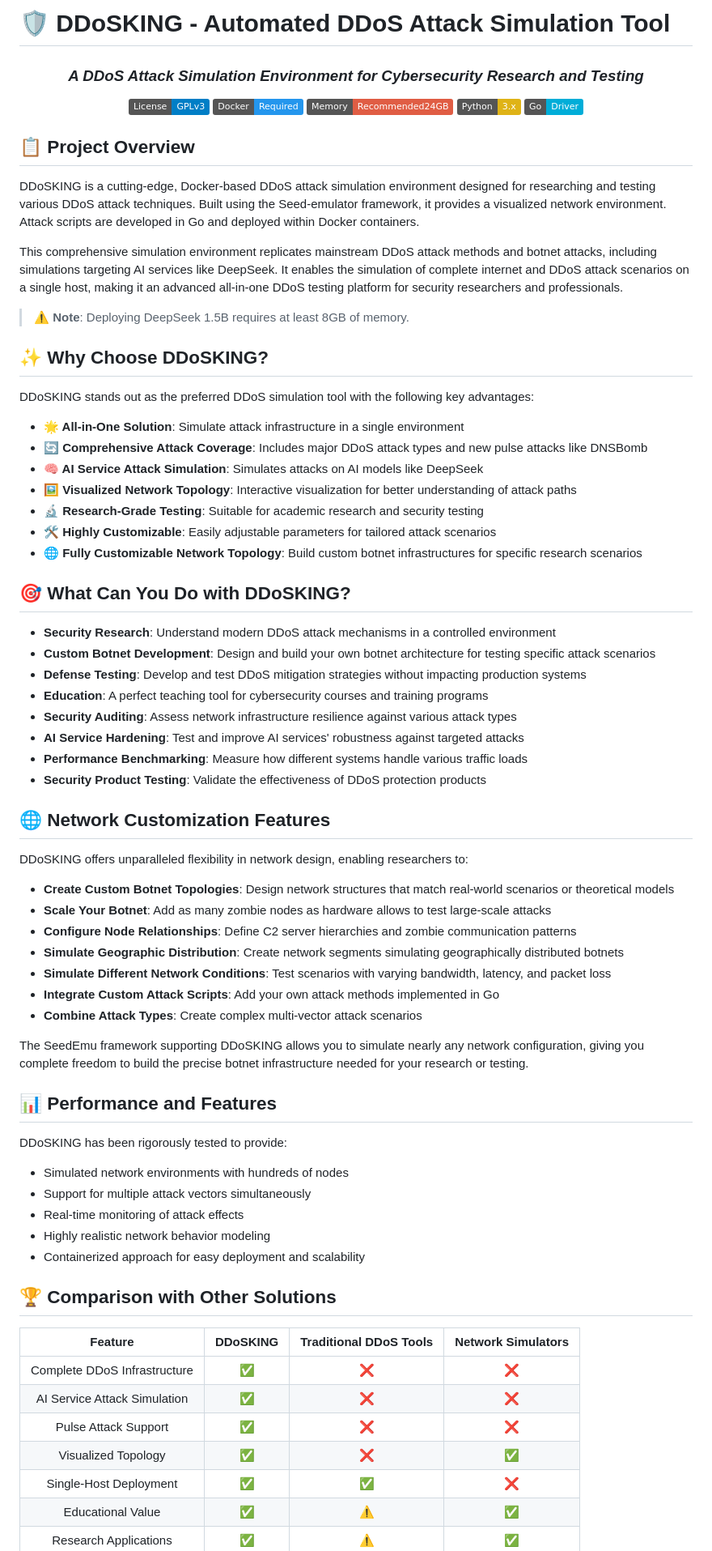
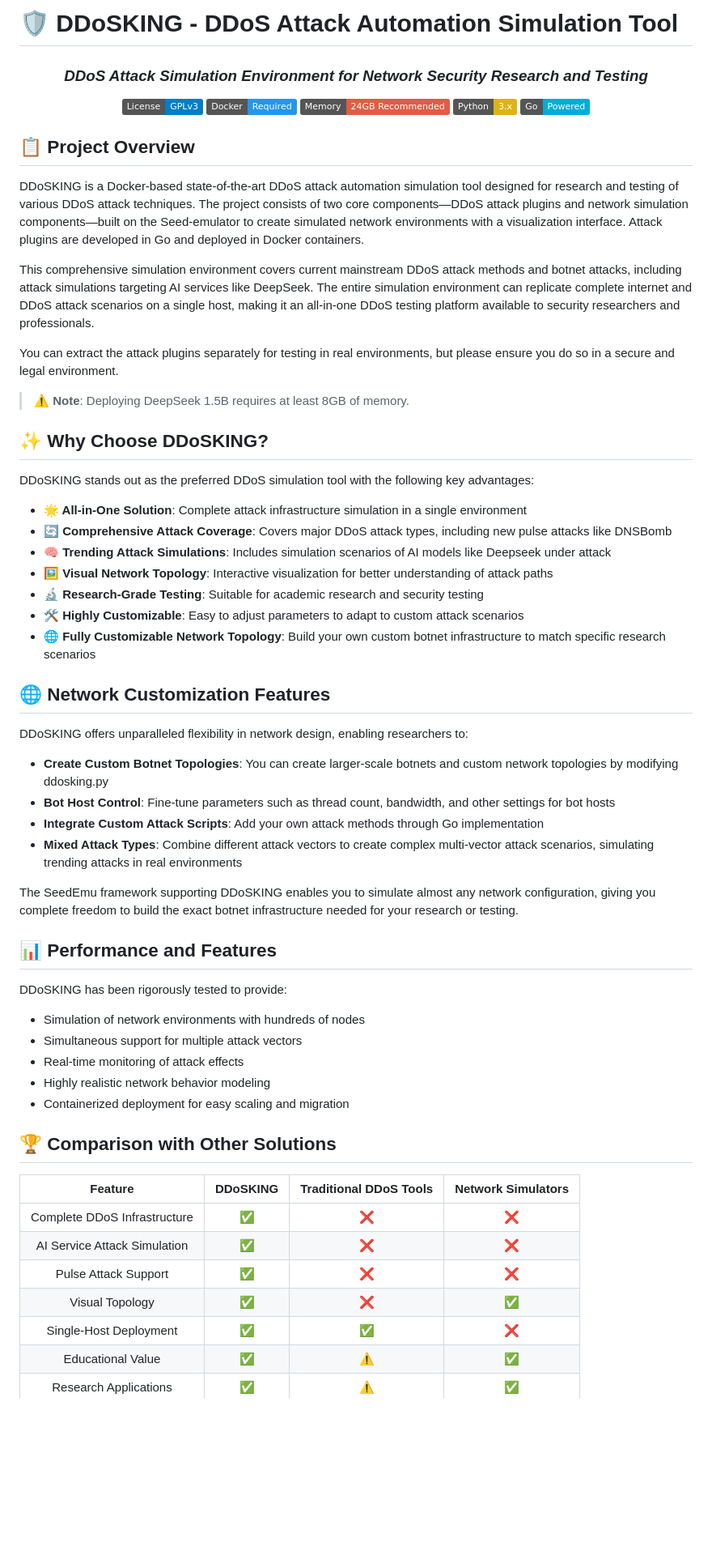
Before and after one commit to ATinyShoe/DDoSKING, a Markdown page: README.md, the part around the change printed below. Shown: that part at 81% size. Drawn GitHub-style; badges without logos; blank space fills up the shorter version.

```diff
--- a/README.md
+++ b/README.md
@@ -1,22 +1,26 @@
-# 🛡️ DDoSKING - Automated DDoS Attack Simulation Tool
+
+
+# 🛡️ DDoSKING - DDoS Attack Automation Simulation Tool
 
 <div align="center">
 
-### *A DDoS Attack Simulation Environment for Cybersecurity Research and Testing*
+### *DDoS Attack Simulation Environment for Network Security Research and Testing*
 
 [![License: GPL v3](https://img.shields.io/badge/License-GPLv3-blue.svg)](https://www.gnu.org/licenses/gpl-3.0)
 [![Docker](https://img.shields.io/badge/Docker-Required-2496ED?logo=docker)](https://docs.docker.com/engine/install/)
-[![Memory](https://img.shields.io/badge/Memory-Recommended24GB-red)](https://github.com/seed-labs/seed-emulator)
+[![Memory](https://img.shields.io/badge/Memory-24GB_Recommended-red)](https://github.com/seed-labs/seed-emulator)
 [![Python](https://img.shields.io/badge/Python-3.x-yellow?logo=python)](https://www.python.org/)
-[![Go](https://img.shields.io/badge/Go-Driver-00ADD8?logo=go)](https://golang.org/)
+[![Go](https://img.shields.io/badge/Go-Powered-00ADD8?logo=go)](https://golang.org/)
 
 </div>
 
 ## 📋 Project Overview
 
-DDoSKING is a cutting-edge, Docker-based DDoS attack simulation environment designed for researching and testing various DDoS attack techniques. Built using the Seed-emulator framework, it provides a visualized network environment. Attack scripts are developed in Go and deployed within Docker containers.
+DDoSKING is a Docker-based state-of-the-art DDoS attack automation simulation tool designed for research and testing of various DDoS attack techniques. The project consists of two core components—DDoS attack plugins and network simulation components—built on the Seed-emulator to create simulated network environments with a visualization interface. Attack plugins are developed in Go and deployed in Docker containers.
 
-This comprehensive simulation environment replicates mainstream DDoS attack methods and botnet attacks, including simulations targeting AI services like DeepSeek. It enables the simulation of complete internet and DDoS attack scenarios on a single host, making it an advanced all-in-one DDoS testing platform for security researchers and professionals.
+This comprehensive simulation environment covers current mainstream DDoS attack methods and botnet attacks, including attack simulations targeting AI services like DeepSeek. The entire simulation environment can replicate complete internet and DDoS attack scenarios on a single host, making it an all-in-one DDoS testing platform available to security researchers and professionals.
+
+You can extract the attack plugins separately for testing in real environments, but please ensure you do so in a secure and legal environment.
 
 > **⚠️ Note**: Deploying DeepSeek 1.5B requires at least 8GB of memory.
 
@@ -24,48 +28,34 @@ This comprehensive simulation environment replicates mainstream DDoS attack meth
 
 DDoSKING stands out as the preferred DDoS simulation tool with the following key advantages:
 
-- **🌟 All-in-One Solution**: Simulate attack infrastructure in a single environment
-- **🔄 Comprehensive Attack Coverage**: Includes major DDoS attack types and new pulse attacks like DNSBomb
-- **🧠 AI Service Attack Simulation**: Simulates attacks on AI models like DeepSeek
-- **🖼️ Visualized Network Topology**: Interactive visualization for better understanding of attack paths
+- **🌟 All-in-One Solution**: Complete attack infrastructure simulation in a single environment
+- **🔄 Comprehensive Attack Coverage**: Covers major DDoS attack types, including new pulse attacks like DNSBomb
+- **🧠 Trending Attack Simulations**: Includes simulation scenarios of AI models like Deepseek under attack
+- **🖼️ Visual Network Topology**: Interactive visualization for better understanding of attack paths
 - **🔬 Research-Grade Testing**: Suitable for academic research and security testing
-- **🛠️ Highly Customizable**: Easily adjustable parameters for tailored attack scenarios
-- **🌐 Fully Customizable Network Topology**: Build custom botnet infrastructures for specific research scenarios
-
-## 🎯 What Can You Do with DDoSKING?
-
-- **Security Research**: Understand modern DDoS attack mechanisms in a controlled environment
-- **Custom Botnet Development**: Design and build your own botnet architecture for testing specific attack scenarios
-- **Defense Testing**: Develop and test DDoS mitigation strategies without impacting production systems
-- **Education**: A perfect teaching tool for cybersecurity courses and training programs
-- **Security Auditing**: Assess network infrastructure resilience against various attack types
-- **AI Service Hardening**: Test and improve AI services' robustness against targeted attacks
-- **Performance Benchmarking**: Measure how different systems handle various traffic loads
-- **Security Product Testing**: Validate the effectiveness of DDoS protection products
+- **🛠️ Highly Customizable**: Easy to adjust parameters to adapt to custom attack scenarios
+- **🌐 Fully Customizable Network Topology**: Build your own custom botnet infrastructure to match specific research scenarios
 
 ## 🌐 Network Customization Features
 
 DDoSKING offers unparalleled flexibility in network design, enabling researchers to:
 
-- **Create Custom Botnet Topologies**: Design network structures that match real-world scenarios or theoretical models
-- **Scale Your Botnet**: Add as many zombie nodes as hardware allows to test large-scale attacks
-- **Configure Node Relationships**: Define C2 server hierarchies and zombie communication patterns
-- **Simulate Geographic Distribution**: Create network segments simulating geographically distributed botnets
-- **Simulate Different Network Conditions**: Test scenarios with varying bandwidth, latency, and packet loss
-- **Integrate Custom Attack Scripts**: Add your own attack methods implemented in Go
-- **Combine Attack Types**: Create complex multi-vector attack scenarios
+- **Create Custom Botnet Topologies**: You can create larger-scale botnets and custom network topologies by modifying ddosking.py
+- **Bot Host Control**: Fine-tune parameters such as thread count, bandwidth, and other settings for bot hosts
+- **Integrate Custom Attack Scripts**: Add your own attack methods through Go implementation
+- **Mixed Attack Types**: Combine different attack vectors to create complex multi-vector attack scenarios, simulating trending attacks in real environments
 
-The SeedEmu framework supporting DDoSKING allows you to simulate nearly any network configuration, giving you complete freedom to build the precise botnet infrastructure needed for your research or testing.
+The SeedEmu framework supporting DDoSKING enables you to simulate almost any network configuration, giving you complete freedom to build the exact botnet infrastructure needed for your research or testing.
 
 ## 📊 Performance and Features
 
 DDoSKING has been rigorously tested to provide:
 
-- Simulated network environments with hundreds of nodes
-- Support for multiple attack vectors simultaneously
+- Simulation of network environments with hundreds of nodes
+- Simultaneous support for multiple attack vectors
 - Real-time monitoring of attack effects
 - Highly realistic network behavior modeling
-- Containerized approach for easy deployment and scalability
+- Containerized deployment for easy scaling and migration
 
 ## 🏆 Comparison with Other Solutions
 
@@ -74,7 +64,7 @@ DDoSKING has been rigorously tested to provide:
 | Complete DDoS Infrastructure | ✅ | ❌ | ❌ |
 | AI Service Attack Simulation | ✅ | ❌ | ❌ |
 | Pulse Attack Support | ✅ | ❌ | ❌ |
-| Visualized Topology | ✅ | ❌ | ✅ |
+| Visual Topology | ✅ | ❌ | ✅ |
 | Single-Host Deployment | ✅ | ✅ | ❌ |
 | Educational Value | ✅ | ⚠️ | ✅ |
 | Research Applications | ✅ | ⚠️ | ✅ |
```
Also changed, not shown: other parts of README.md (+52 -62 lines).
